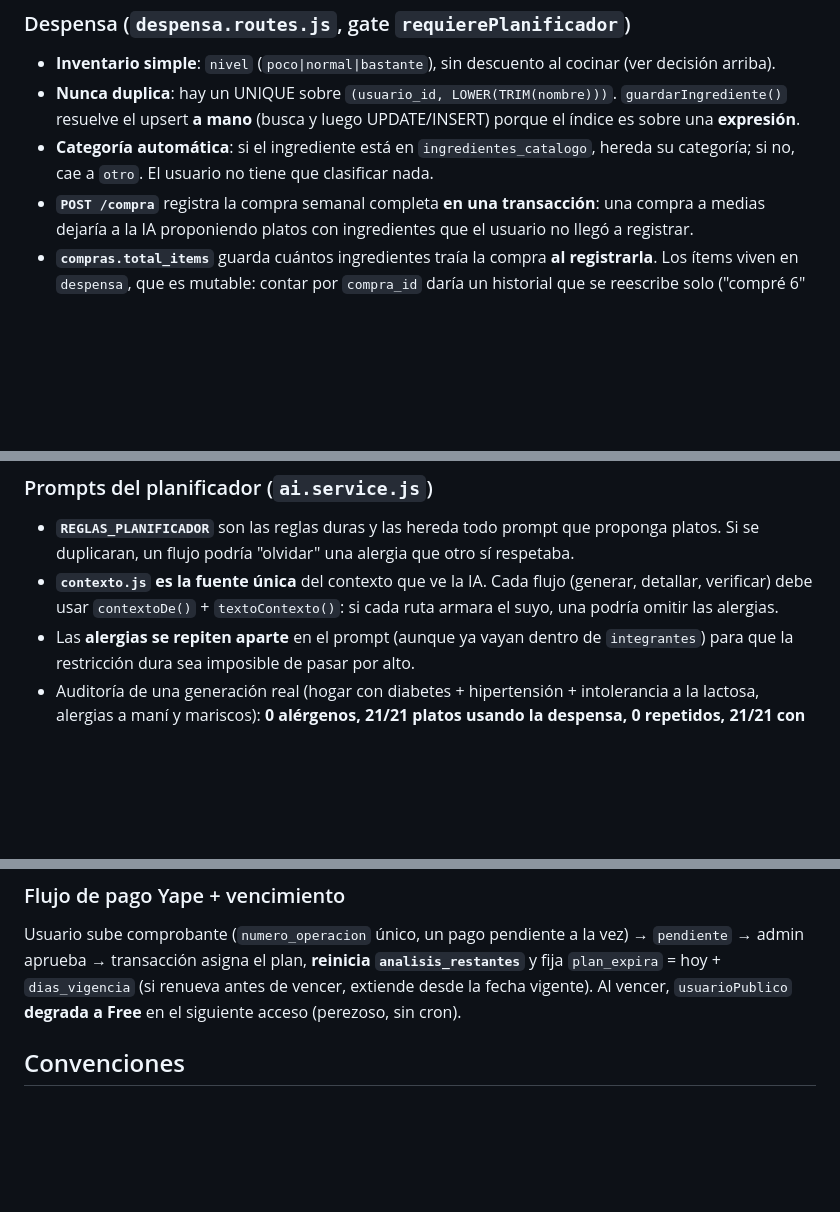
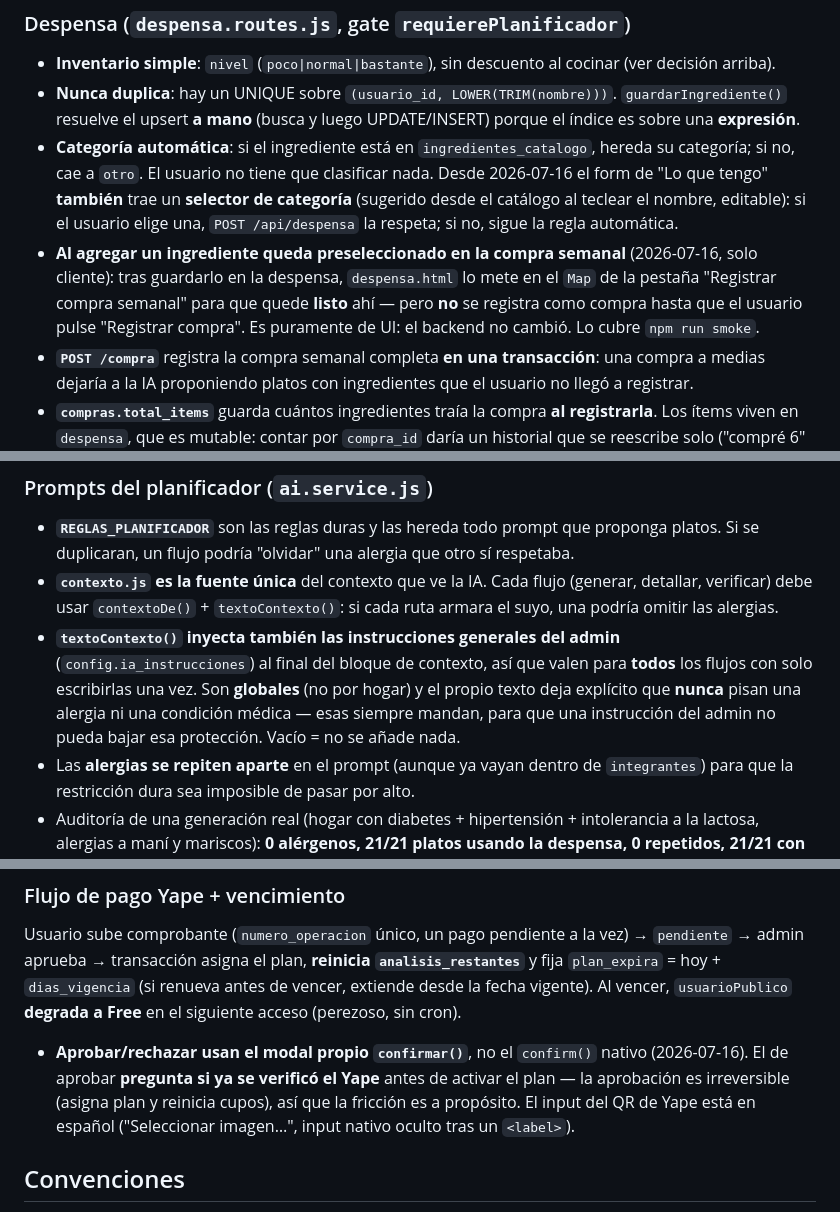
Before and after one commit to abantostechnology2030/nutrichef, a Markdown page: CLAUDE.md, 3 parts joined by grey strips. Rendered like a GitHub page; blank space fills up the shorter version.

```diff
--- a/CLAUDE.md
+++ b/CLAUDE.md
@@ -174,7 +174,8 @@ La BD **nació vacía**, así que el esquema está completo y limpio desde el d
 ### Despensa (`despensa.routes.js`, gate `requierePlanificador`)
 - **Inventario simple**: `nivel` (`poco|normal|bastante`), sin descuento al cocinar (ver decisión arriba).
 - **Nunca duplica**: hay un UNIQUE sobre `(usuario_id, LOWER(TRIM(nombre)))`. `guardarIngrediente()` resuelve el upsert **a mano** (busca y luego UPDATE/INSERT) porque el índice es sobre una **expresión**.
-- **Categoría automática**: si el ingrediente está en `ingredientes_catalogo`, hereda su categoría; si no, cae a `otro`. El usuario no tiene que clasificar nada.
+- **Categoría automática**: si el ingrediente está en `ingredientes_catalogo`, hereda su categoría; si no, cae a `otro`. El usuario no tiene que clasificar nada. Desde 2026-07-16 el form de "Lo que tengo" **también** trae un **selector de categoría** (sugerido desde el catálogo al teclear el nombre, editable): si el usuario elige una, `POST /api/despensa` la respeta; si no, sigue la regla automática.
+- **Al agregar un ingrediente queda preseleccionado en la compra semanal** (2026-07-16, solo cliente): tras guardarlo en la despensa, `despensa.html` lo mete en el `Map` de la pestaña "Registrar compra semanal" para que quede **listo** ahí — pero **no** se registra como compra hasta que el usuario pulse "Registrar compra". Es puramente de UI: el backend no cambió. Lo cubre `npm run smoke`.
 - **`POST /compra`** registra la compra semanal completa **en una transacción**: una compra a medias dejaría a la IA proponiendo platos con ingredientes que el usuario no llegó a registrar.
 - **`compras.total_items`** guarda cuántos ingredientes traía la compra **al registrarla**. Los ítems viven en `despensa`, que es mutable: contar por `compra_id` daría un historial que se reescribe solo ("compré 6" pasaría a decir 5 al borrar uno). El conteo por `compra_id` sigue exponiéndose, pero como **`vigentes`**, que significa otra cosa.
 
@@ -321,6 +322,7 @@ dispara el botón "Analizar nutrición".
 ### Prompts del planificador (`ai.service.js`)
 - **`REGLAS_PLANIFICADOR`** son las reglas duras y las hereda todo prompt que proponga platos. Si se duplicaran, un flujo podría "olvidar" una alergia que otro sí respetaba.
 - **`contexto.js` es la fuente única** del contexto que ve la IA. Cada flujo (generar, detallar, verificar) debe usar `contextoDe()` + `textoContexto()`: si cada ruta armara el suyo, una podría omitir las alergias.
+- **`textoContexto()` inyecta también las instrucciones generales del admin** (`config.ia_instrucciones`) al final del bloque de contexto, así que valen para **todos** los flujos con solo escribirlas una vez. Son **globales** (no por hogar) y el propio texto deja explícito que **nunca** pisan una alergia ni una condición médica — esas siempre mandan, para que una instrucción del admin no pueda bajar esa protección. Vacío = no se añade nada.
 - Las **alergias se repiten aparte** en el prompt (aunque ya vayan dentro de `integrantes`) para que la restricción dura sea imposible de pasar por alto.
 - Auditoría de una generación real (hogar con diabetes + hipertensión + intolerancia a la lactosa, alergias a maní y mariscos): **0 alérgenos, 21/21 platos usando la despensa, 0 repetidos, 21/21 con nota de adaptación**, y distinguió correctamente que "mariscos" no excluye pescado (propuso trucha).
 
@@ -329,6 +331,7 @@ Las **alergias** son exclusión **absoluta** en el prompt (nunca "preferencia").
 
 ### Flujo de pago Yape + vencimiento
 Usuario sube comprobante (`numero_operacion` único, un pago pendiente a la vez) → `pendiente` → admin aprueba → transacción asigna el plan, **reinicia `analisis_restantes`** y fija `plan_expira` = hoy + `dias_vigencia` (si renueva antes de vencer, extiende desde la fecha vigente). Al vencer, `usuarioPublico` **degrada a Free** en el siguiente acceso (perezoso, sin cron).
+- **Aprobar/rechazar usan el modal propio `confirmar()`**, no el `confirm()` nativo (2026-07-16). El de aprobar **pregunta si ya se verificó el Yape** antes de activar el plan — la aprobación es irreversible (asigna plan y reinicia cupos), así que la fricción es a propósito. El input del QR de Yape está en español ("Seleccionar imagen…", input nativo oculto tras un `<label>`).
 
 ## Convenciones
 
```
Also changed, not shown: other parts of CLAUDE.md (+11 -6 lines), DEPLOY.md (+3 -3 lines).
